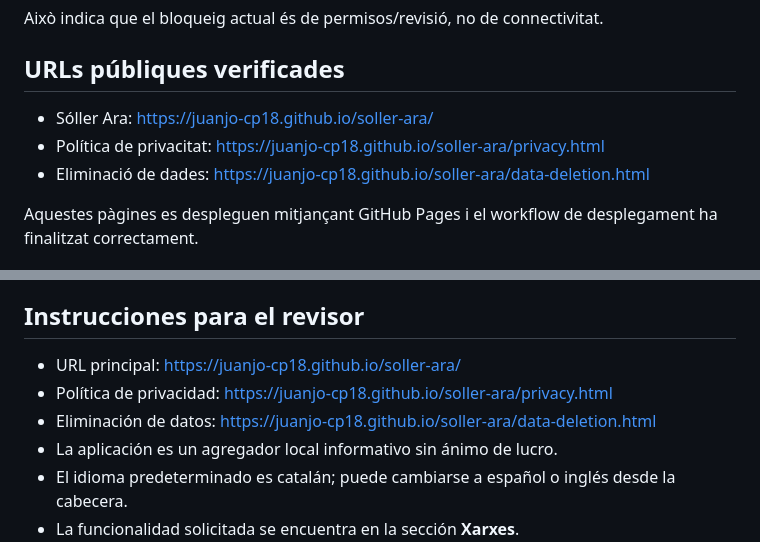
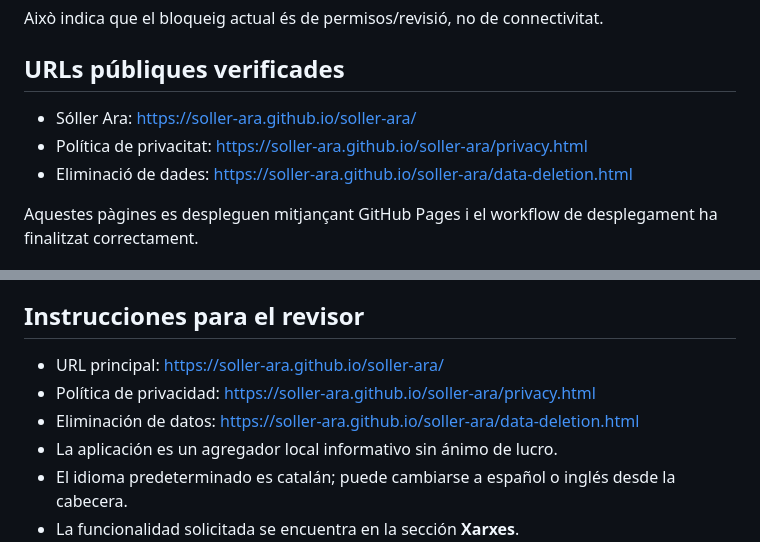
Before and after one commit to Juanjo-Cp18/soller-ara, a Markdown page: META_APP_REVIEW.md, 2 parts joined by grey strips. Rendered like a GitHub page.

Commit message:
chore: actualitzar referències després de migració

```diff
--- a/META_APP_REVIEW.md
+++ b/META_APP_REVIEW.md
@@ -26,9 +26,9 @@ Això indica que el bloqueig actual és de permisos/revisió, no de connectivita
 
 ## URLs públiques verificades
 
-- Sóller Ara: https://juanjo-cp18.github.io/soller-ara/
-- Política de privacitat: https://juanjo-cp18.github.io/soller-ara/privacy.html
-- Eliminació de dades: https://juanjo-cp18.github.io/soller-ara/data-deletion.html
+- Sóller Ara: https://soller-ara.github.io/soller-ara/
+- Política de privacitat: https://soller-ara.github.io/soller-ara/privacy.html
+- Eliminació de dades: https://soller-ara.github.io/soller-ara/data-deletion.html
 
 Aquestes pàgines es despleguen mitjançant GitHub Pages i el workflow de desplegament ha finalitzat correctament.
 
@@ -90,9 +90,9 @@ Sóller Ara no necesita descargar ni almacenar permanentemente fotos o vídeos d
 
 ## Instrucciones para el revisor
 
-- URL principal: https://juanjo-cp18.github.io/soller-ara/
-- Política de privacidad: https://juanjo-cp18.github.io/soller-ara/privacy.html
-- Eliminación de datos: https://juanjo-cp18.github.io/soller-ara/data-deletion.html
+- URL principal: https://soller-ara.github.io/soller-ara/
+- Política de privacidad: https://soller-ara.github.io/soller-ara/privacy.html
+- Eliminación de datos: https://soller-ara.github.io/soller-ara/data-deletion.html
 - La aplicación es un agregador local informativo sin ánimo de lucro.
 - El idioma predeterminado es catalán; puede cambiarse a español o inglés desde la cabecera.
 - La funcionalidad solicitada se encuentra en la sección **Xarxes**.
```
